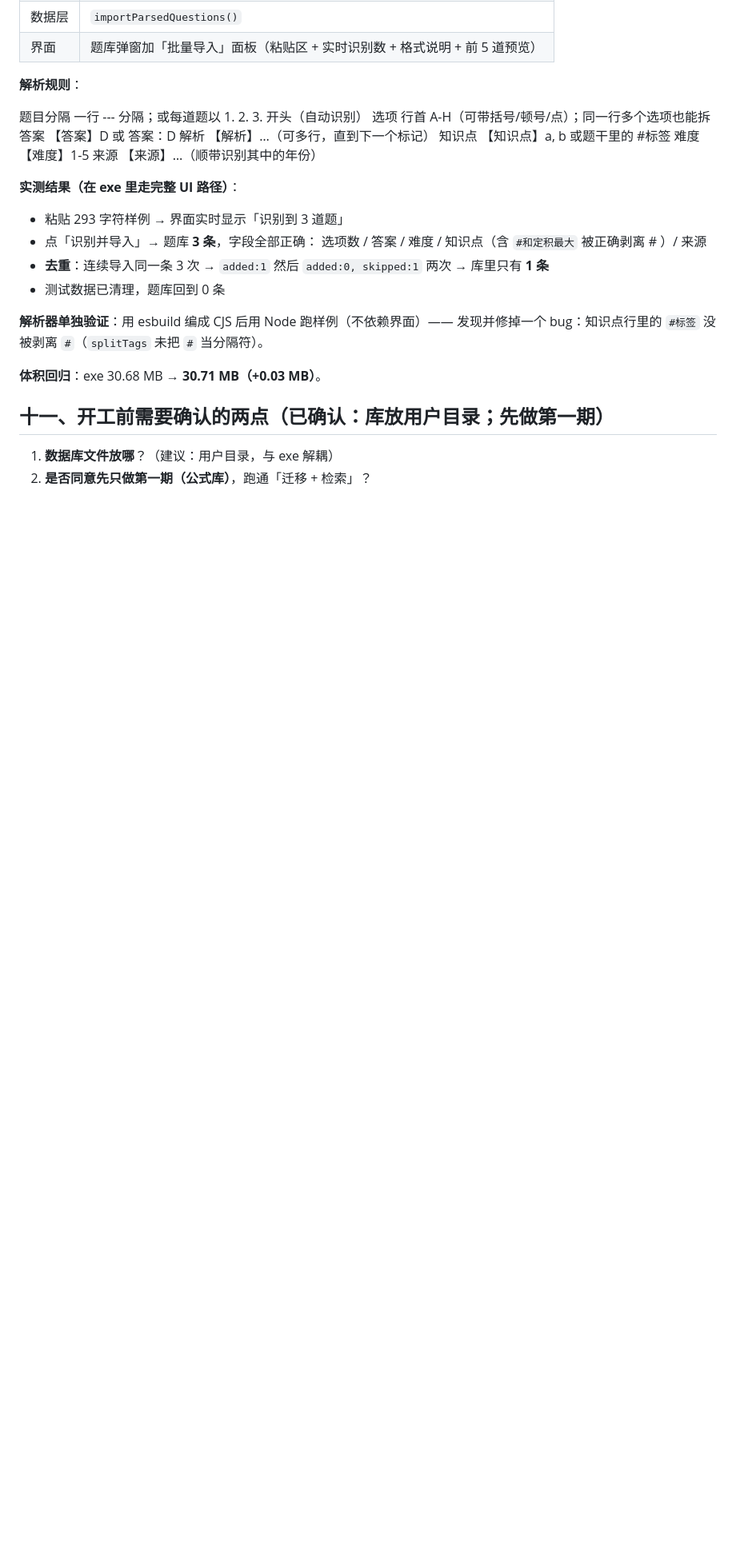
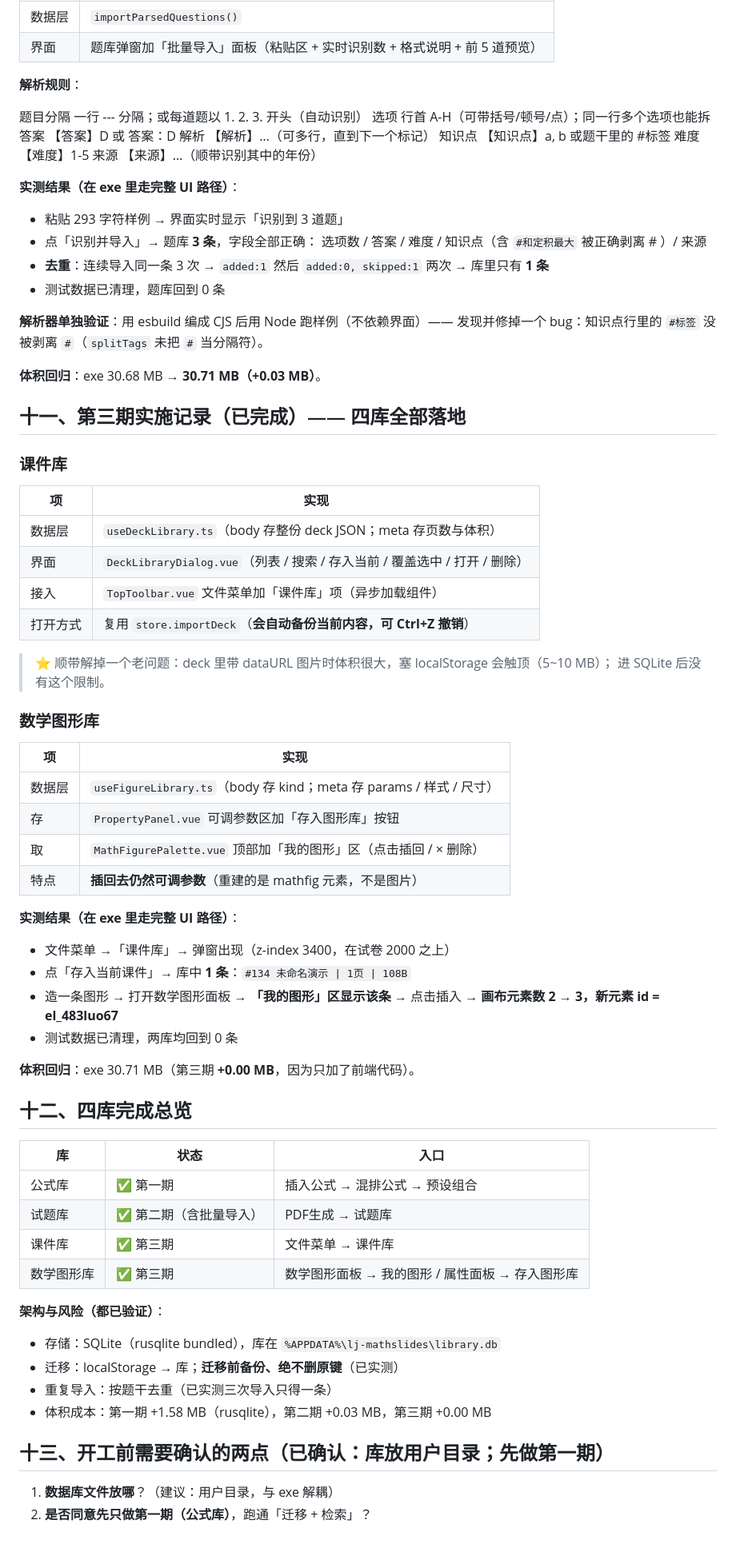
Before and after one commit to laoji2046/lj-mathppt, a Markdown page: docs/方案-四个内容库.md, the part around the change. Shown at 80% size. Rendered like a GitHub page; blank space fills up the shorter version.

Commit message:
docs: 补第三期(课件库+图形库)实施记录与四库完成总览

```diff
--- a/docs/方案-四个内容库.md
+++ b/docs/方案-四个内容库.md
@@ -210,7 +210,57 @@
 
 **体积回归**：exe 30.68 MB → **30.71 MB（+0.03 MB）**。
 
-## 十一、开工前需要确认的两点（已确认：库放用户目录；先做第一期）
+## 十一、第三期实施记录（已完成）—— 四库全部落地
+
+### 课件库
+
+| 项 | 实现 |
+|---|---|
+| 数据层 | `useDeckLibrary.ts`（body 存整份 deck JSON；meta 存页数与体积） |
+| 界面 | `DeckLibraryDialog.vue`（列表 / 搜索 / 存入当前 / 覆盖选中 / 打开 / 删除） |
+| 接入 | `TopToolbar.vue` 文件菜单加「课件库」项（异步加载组件） |
+| 打开方式 | 复用 `store.importDeck`（**会自动备份当前内容，可 Ctrl+Z 撤销**） |
+
+> ⭐ 顺带解掉一个老问题：deck 里带 dataURL 图片时体积很大，塞 localStorage 会触顶（5~10 MB）；
+> 进 SQLite 后没有这个限制。
+
+### 数学图形库
+
+| 项 | 实现 |
+|---|---|
+| 数据层 | `useFigureLibrary.ts`（body 存 kind；meta 存 params / 样式 / 尺寸） |
+| 存 | `PropertyPanel.vue` 可调参数区加「存入图形库」按钮 |
+| 取 | `MathFigurePalette.vue` 顶部加「我的图形」区（点击插回 / × 删除） |
+| 特点 | **插回去仍然可调参数**（重建的是 mathfig 元素，不是图片） |
+
+**实测结果（在 exe 里走完整 UI 路径）**：
+
+- 文件菜单 →「课件库」→ 弹窗出现（z-index 3400，在试卷 2000 之上）
+- 点「存入当前课件」→ 库中 **1 条**：`#134 未命名演示 | 1页 | 108B`
+- 造一条图形 → 打开数学图形面板 → **「我的图形」区显示该条** → 点击插入 →
+  **画布元素数 2 → 3，新元素 id = el_483luo67**
+- 测试数据已清理，两库均回到 0 条
+
+**体积回归**：exe 30.71 MB（第三期 **+0.00 MB**，因为只加了前端代码）。
+
+## 十二、四库完成总览
+
+| 库 | 状态 | 入口 |
+|---|---|---|
+| 公式库 | ✅ 第一期 | 插入公式 → 混排公式 → 预设组合 |
+| 试题库 | ✅ 第二期（含批量导入） | PDF生成 → 试题库 |
+| 课件库 | ✅ 第三期 | 文件菜单 → 课件库 |
+| 数学图形库 | ✅ 第三期 | 数学图形面板 → 我的图形 / 属性面板 → 存入图形库 |
+
+**架构与风险（都已验证）**：
+
+- 存储：SQLite（rusqlite bundled），库在 `%APPDATA%\lj-mathslides\library.db`
+- 迁移：localStorage → 库；**迁移前备份、绝不删原键**（已实测）
+- 重复导入：按题干去重（已实测三次导入只得一条）
+- 体积成本：第一期 +1.58 MB（rusqlite），第二期 +0.03 MB，第三期 +0.00 MB
+
+## 十三、开工前需要确认的两点（已确认：库放用户目录；先做第一期）
+
 
 
 
```
